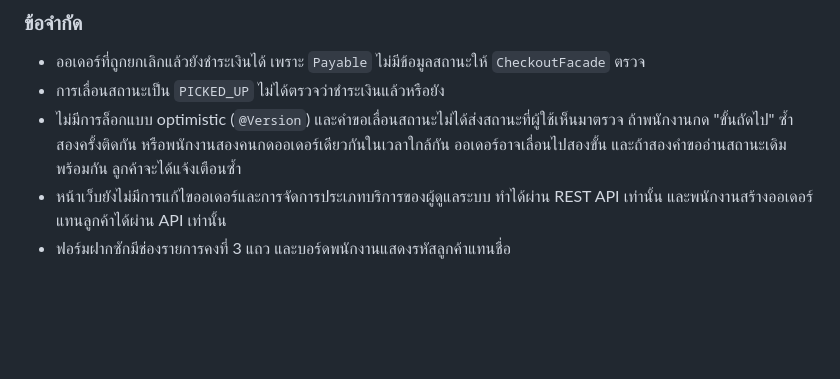
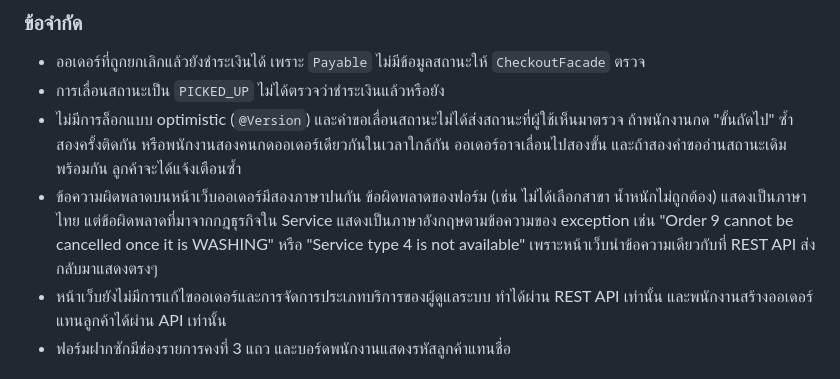
Before and after one commit to Oakiez/Laundry-Hub, a Markdown page: doc/report/peach-sections.md, the part around the change. Rendered like a GitHub page; blank space fills up the shorter version.

Commit message:
docs: add mixed-language web error messages as a limitation (requested by Oak)

```diff
--- a/doc/report/peach-sections.md
+++ b/doc/report/peach-sections.md
@@ -155,6 +155,7 @@ Builder Pattern แยกขั้นตอนการสร้างวัต
 - ออเดอร์ที่ถูกยกเลิกแล้วยังชำระเงินได้ เพราะ `Payable` ไม่มีข้อมูลสถานะให้ `CheckoutFacade` ตรวจ
 - การเลื่อนสถานะเป็น `PICKED_UP` ไม่ได้ตรวจว่าชำระเงินแล้วหรือยัง
 - ไม่มีการล็อกแบบ optimistic (`@Version`) และคำขอเลื่อนสถานะไม่ได้ส่งสถานะที่ผู้ใช้เห็นมาตรวจ ถ้าพนักงานกด "ขั้นถัดไป" ซ้ำสองครั้งติดกัน หรือพนักงานสองคนกดออเดอร์เดียวกันในเวลาใกล้กัน ออเดอร์อาจเลื่อนไปสองขั้น และถ้าสองคำขออ่านสถานะเดิมพร้อมกัน ลูกค้าจะได้แจ้งเตือนซ้ำ
+- ข้อความผิดพลาดบนหน้าเว็บออเดอร์มีสองภาษาปนกัน ข้อผิดพลาดของฟอร์ม (เช่น ไม่ได้เลือกสาขา น้ำหนักไม่ถูกต้อง) แสดงเป็นภาษาไทย แต่ข้อผิดพลาดที่มาจากกฎธุรกิจใน Service แสดงเป็นภาษาอังกฤษตามข้อความของ exception เช่น "Order 9 cannot be cancelled once it is WASHING" หรือ "Service type 4 is not available" เพราะหน้าเว็บนำข้อความเดียวกับที่ REST API ส่งกลับมาแสดงตรงๆ
 - หน้าเว็บยังไม่มีการแก้ไขออเดอร์และการจัดการประเภทบริการของผู้ดูแลระบบ ทำได้ผ่าน REST API เท่านั้น และพนักงานสร้างออเดอร์แทนลูกค้าได้ผ่าน API เท่านั้น
 - ฟอร์มฝากซักมีช่องรายการคงที่ 3 แถว และบอร์ดพนักงานแสดงรหัสลูกค้าแทนชื่อ
 
```
